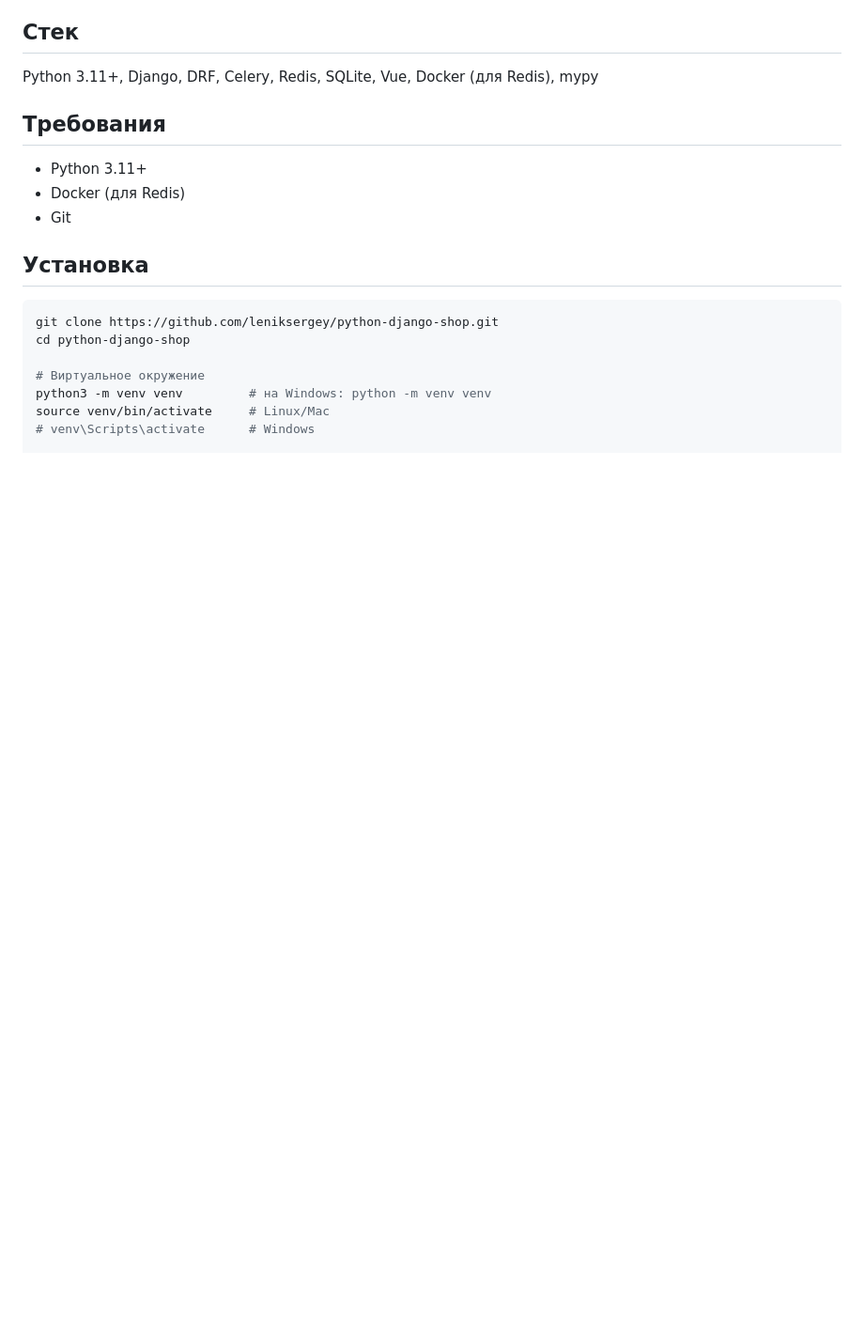
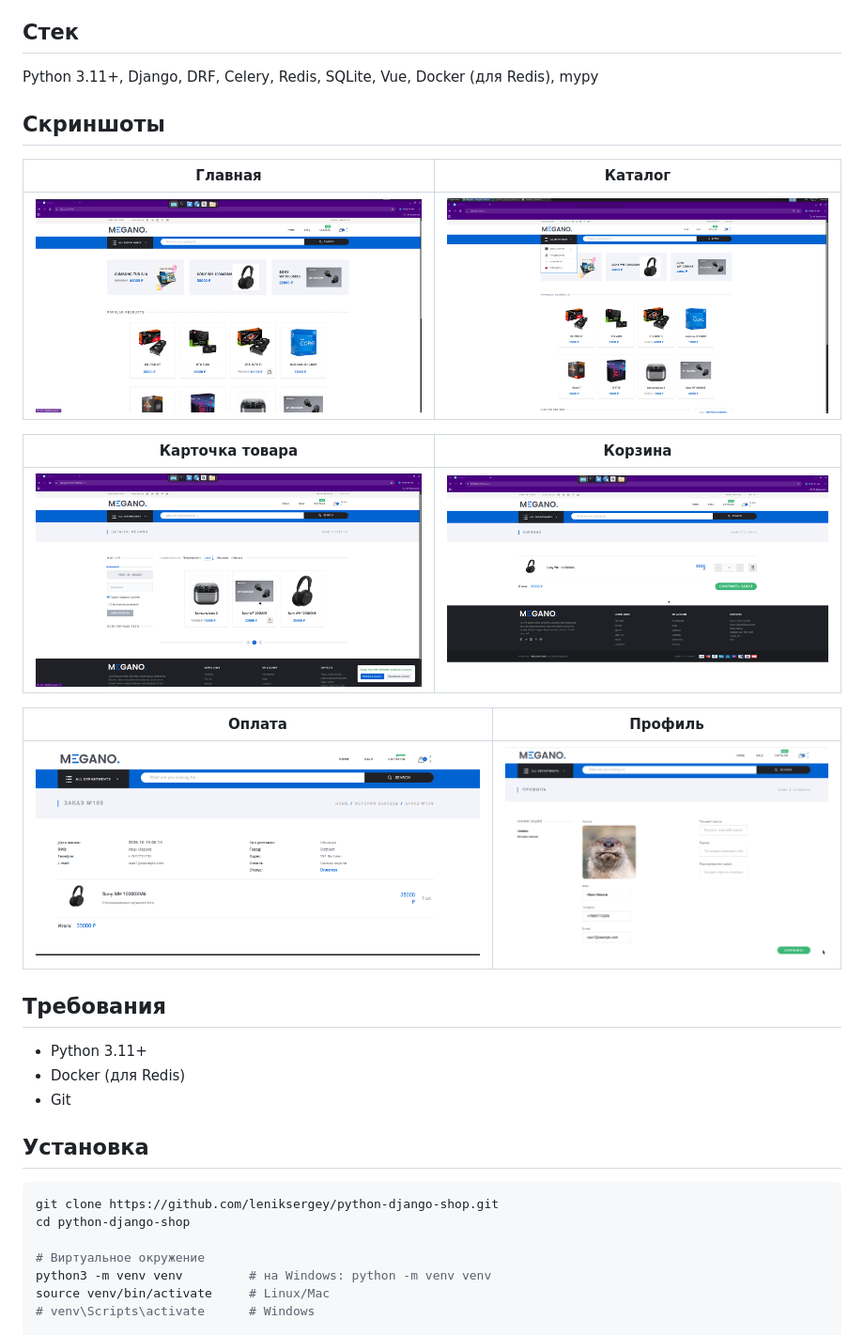
Before and after one commit to leniksergey/python-django-shop, a Markdown page: README.md, the part around the change. Shown: that part at 94% size. Drawn GitHub-style; pictures changed too: docs/screenshots/cart.png (added), docs/screenshots/catalog.png (added), docs/screenshots/home.png (added); blank space fills up the shorter version.

Commit message:
README: add screenshots

```diff
--- a/README.md
+++ b/README.md
@@ -16,6 +16,20 @@ Redis.
 ## Стек
 
 Python 3.11+, Django, DRF, Celery, Redis, SQLite, Vue, Docker (для Redis), mypy
+
+## Скриншоты
+
+| Главная | Каталог |
+|---------|---------|
+| ![Главная](docs/screenshots/home.png) | ![Каталог](docs/screenshots/catalog.png) |
+
+| Карточка товара | Корзина |
+|-----------------|---------|
+| ![Товар](docs/screenshots/product.png) | ![Корзина](docs/screenshots/cart.png) |
+
+| Оплата | Профиль |
+|--------|---------|
+| ![Оплата](docs/screenshots/payment.png) | ![Профиль](docs/screenshots/profile.png) |
 
 ## Требования
 
```
